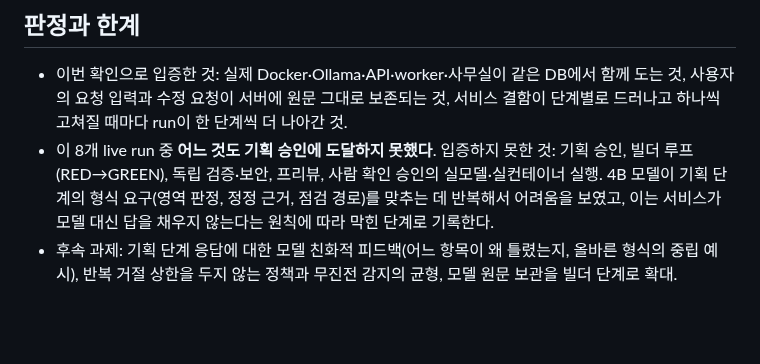
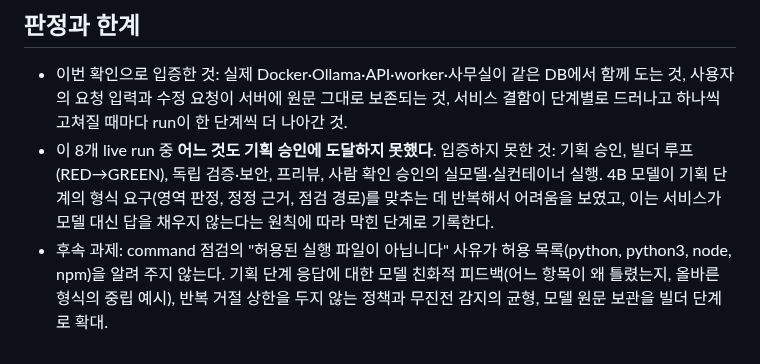
Before and after one commit to tjgurdls9/skala-AIMiniProject, a Markdown page: docs/reports/live-runs-20261022.md, the part around the change. Rendered like a GitHub page; blank space fills up the shorter version.

Commit message:
docs: note the allowed-executables feedback gap as follow-up
Co-Authored-By: Claude Sonnet 5.5 <noreply@anthropic.com>

```diff
--- a/docs/reports/live-runs-20261022.md
+++ b/docs/reports/live-runs-20261022.md
@@ -56,4 +56,4 @@ live 8개와 기록 재생(replay) 2개다. 재생은 사용자가 화면에서
 
 - 이번 확인으로 입증한 것: 실제 Docker·Ollama·API·worker·사무실이 같은 DB에서 함께 도는 것, 사용자의 요청 입력과 수정 요청이 서버에 원문 그대로 보존되는 것, 서비스 결함이 단계별로 드러나고 하나씩 고쳐질 때마다 run이 한 단계씩 더 나아간 것.
 - 이 8개 live run 중 **어느 것도 기획 승인에 도달하지 못했다**. 입증하지 못한 것: 기획 승인, 빌더 루프(RED→GREEN), 독립 검증·보안, 프리뷰, 사람 확인 승인의 실모델·실컨테이너 실행. 4B 모델이 기획 단계의 형식 요구(영역 판정, 정정 근거, 점검 경로)를 맞추는 데 반복해서 어려움을 보였고, 이는 서비스가 모델 대신 답을 채우지 않는다는 원칙에 따라 막힌 단계로 기록한다.
-- 후속 과제: 기획 단계 응답에 대한 모델 친화적 피드백(어느 항목이 왜 틀렸는지, 올바른 형식의 중립 예시), 반복 거절 상한을 두지 않는 정책과 무진전 감지의 균형, 모델 원문 보관을 빌더 단계로 확대.
+- 후속 과제: command 점검의 "허용된 실행 파일이 아닙니다" 사유가 허용 목록(python, python3, node, npm)을 알려 주지 않는다. 기획 단계 응답에 대한 모델 친화적 피드백(어느 항목이 왜 틀렸는지, 올바른 형식의 중립 예시), 반복 거절 상한을 두지 않는 정책과 무진전 감지의 균형, 모델 원문 보관을 빌더 단계로 확대.
```
